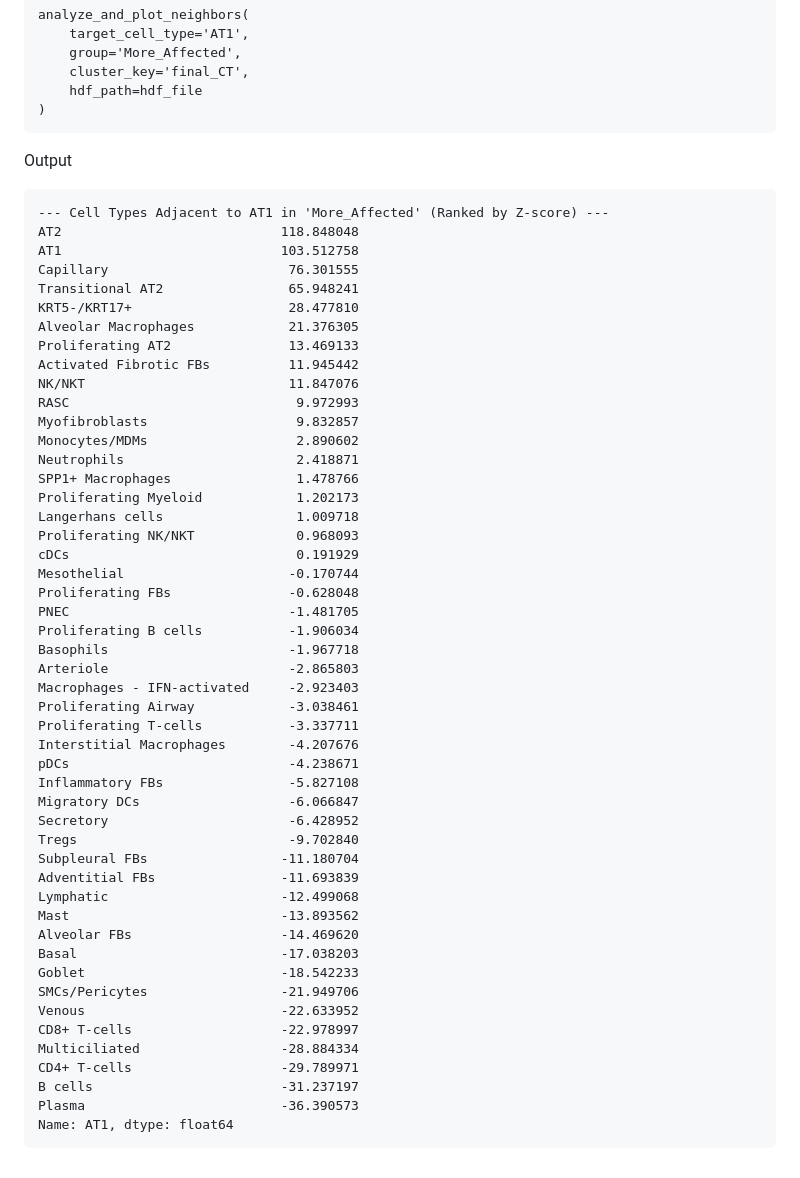
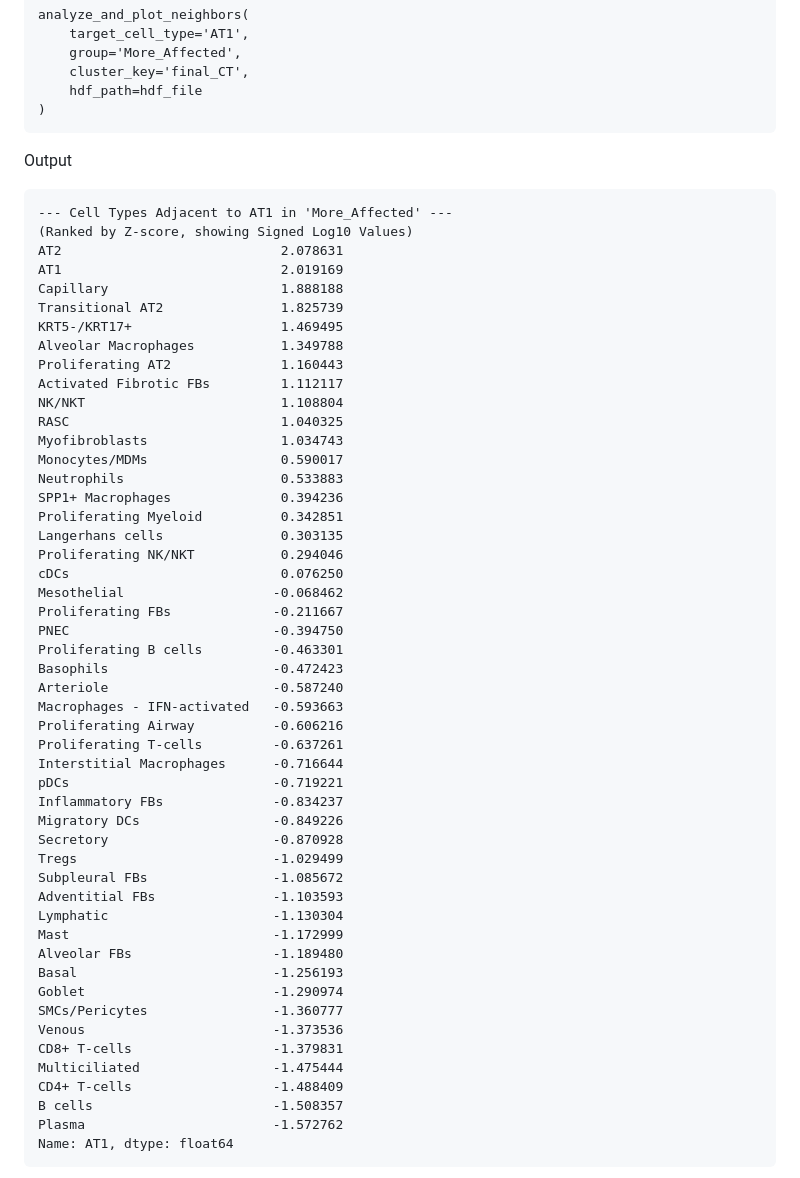
Before and after one commit to shunyasanuma/Spatial_LungChat, a Markdown page: 5.LungChat_functions/README.md, the part around the change. GitHub-like rendering.

````diff
--- a/5.LungChat_functions/README.md
+++ b/5.LungChat_functions/README.md
@@ -673,54 +673,55 @@ analyze_and_plot_neighbors(
 ```
 Output
 ```
---- Cell Types Adjacent to AT1 in 'More_Affected' (Ranked by Z-score) ---
-AT2                            118.848048
-AT1                            103.512758
-Capillary                       76.301555
-Transitional AT2                65.948241
-KRT5-/KRT17+                    28.477810
-Alveolar Macrophages            21.376305
-Proliferating AT2               13.469133
-Activated Fibrotic FBs          11.945442
-NK/NKT                          11.847076
-RASC                             9.972993
-Myofibroblasts                   9.832857
-Monocytes/MDMs                   2.890602
-Neutrophils                      2.418871
-SPP1+ Macrophages                1.478766
-Proliferating Myeloid            1.202173
-Langerhans cells                 1.009718
-Proliferating NK/NKT             0.968093
-cDCs                             0.191929
-Mesothelial                     -0.170744
-Proliferating FBs               -0.628048
-PNEC                            -1.481705
-Proliferating B cells           -1.906034
-Basophils                       -1.967718
-Arteriole                       -2.865803
-Macrophages - IFN-activated     -2.923403
-Proliferating Airway            -3.038461
-Proliferating T-cells           -3.337711
-Interstitial Macrophages        -4.207676
-pDCs                            -4.238671
-Inflammatory FBs                -5.827108
-Migratory DCs                   -6.066847
-Secretory                       -6.428952
-Tregs                           -9.702840
-Subpleural FBs                 -11.180704
-Adventitial FBs                -11.693839
-Lymphatic                      -12.499068
-Mast                           -13.893562
-Alveolar FBs                   -14.469620
-Basal                          -17.038203
-Goblet                         -18.542233
-SMCs/Pericytes                 -21.949706
-Venous                         -22.633952
-CD8+ T-cells                   -22.978997
-Multiciliated                  -28.884334
-CD4+ T-cells                   -29.789971
-B cells                        -31.237197
-Plasma                         -36.390573
+--- Cell Types Adjacent to AT1 in 'More_Affected' ---
+(Ranked by Z-score, showing Signed Log10 Values)
+AT2                            2.078631
+AT1                            2.019169
+Capillary                      1.888188
+Transitional AT2               1.825739
+KRT5-/KRT17+                   1.469495
+Alveolar Macrophages           1.349788
+Proliferating AT2              1.160443
+Activated Fibrotic FBs         1.112117
+NK/NKT                         1.108804
+RASC                           1.040325
+Myofibroblasts                 1.034743
+Monocytes/MDMs                 0.590017
+Neutrophils                    0.533883
+SPP1+ Macrophages              0.394236
+Proliferating Myeloid          0.342851
+Langerhans cells               0.303135
+Proliferating NK/NKT           0.294046
+cDCs                           0.076250
+Mesothelial                   -0.068462
+Proliferating FBs             -0.211667
+PNEC                          -0.394750
+Proliferating B cells         -0.463301
+Basophils                     -0.472423
+Arteriole                     -0.587240
+Macrophages - IFN-activated   -0.593663
+Proliferating Airway          -0.606216
+Proliferating T-cells         -0.637261
+Interstitial Macrophages      -0.716644
+pDCs                          -0.719221
+Inflammatory FBs              -0.834237
+Migratory DCs                 -0.849226
+Secretory                     -0.870928
+Tregs                         -1.029499
+Subpleural FBs                -1.085672
+Adventitial FBs               -1.103593
+Lymphatic                     -1.130304
+Mast                          -1.172999
+Alveolar FBs                  -1.189480
+Basal                         -1.256193
+Goblet                        -1.290974
+SMCs/Pericytes                -1.360777
+Venous                        -1.373536
+CD8+ T-cells                  -1.379831
+Multiciliated                 -1.475444
+CD4+ T-cells                  -1.488409
+B cells                       -1.508357
+Plasma                        -1.572762
 Name: AT1, dtype: float64
 ```
 <img src="./figures/analyze_and_plot_neighbors_1.png" alt="Example" width="700"/>
````
